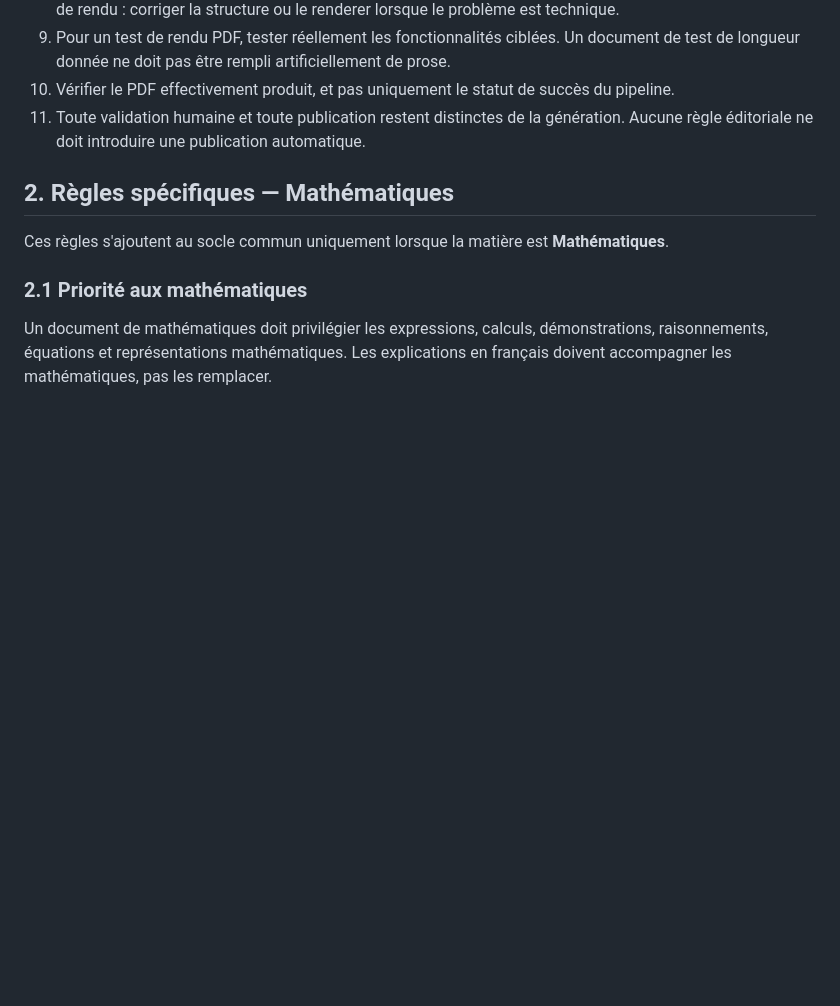
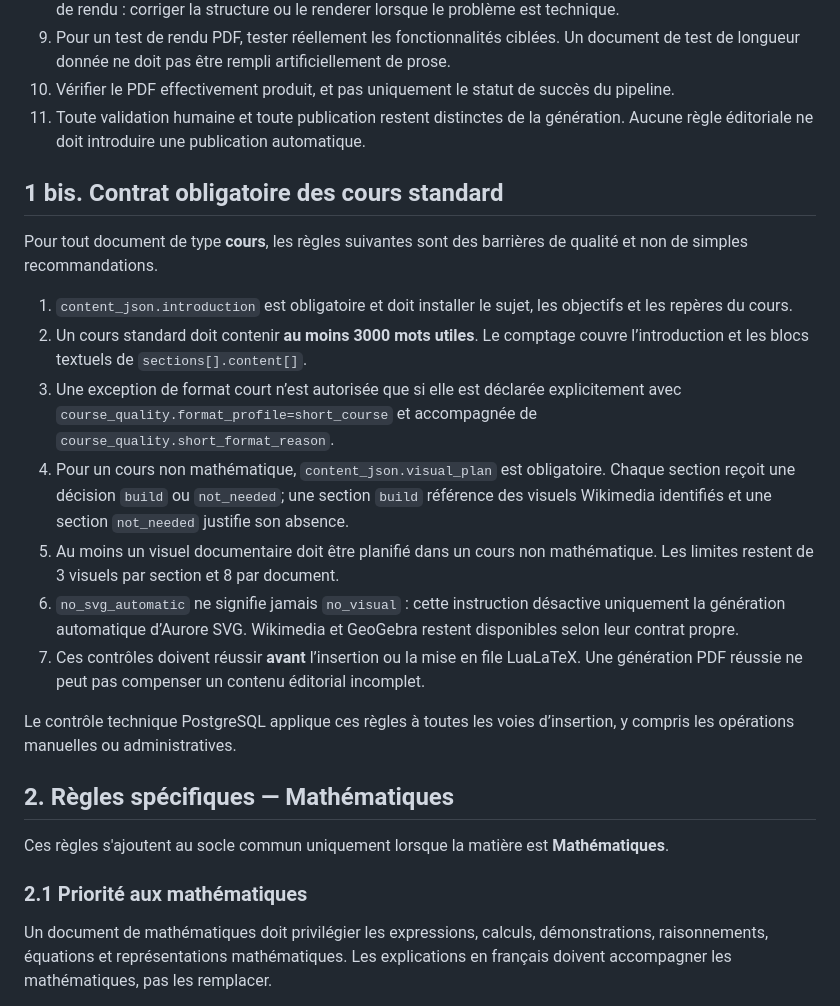
Before and after one commit to ouali-nat/Aurore-Archives, a Markdown page: AURORE_CONTENT_RULES.md, the part around the change. GitHub-like rendering; blank space fills up the shorter version.

Commit message:
Document hard course quality rules

```diff
--- a/AURORE_CONTENT_RULES.md
+++ b/AURORE_CONTENT_RULES.md
@@ -17,6 +17,21 @@
 9. Pour un test de rendu PDF, tester réellement les fonctionnalités ciblées. Un document de test de longueur donnée ne doit pas être rempli artificiellement de prose.
 10. Vérifier le PDF effectivement produit, et pas uniquement le statut de succès du pipeline.
 11. Toute validation humaine et toute publication restent distinctes de la génération. Aucune règle éditoriale ne doit introduire une publication automatique.
+
+
+## 1 bis. Contrat obligatoire des cours standard
+
+Pour tout document de type **cours**, les règles suivantes sont des barrières de qualité et non de simples recommandations.
+
+1. `content_json.introduction` est obligatoire et doit installer le sujet, les objectifs et les repères du cours.
+2. Un cours standard doit contenir **au moins 3000 mots utiles**. Le comptage couvre l’introduction et les blocs textuels de `sections[].content[]`.
+3. Une exception de format court n’est autorisée que si elle est déclarée explicitement avec `course_quality.format_profile=short_course` et accompagnée de `course_quality.short_format_reason`.
+4. Pour un cours non mathématique, `content_json.visual_plan` est obligatoire. Chaque section reçoit une décision `build` ou `not_needed`; une section `build` référence des visuels Wikimedia identifiés et une section `not_needed` justifie son absence.
+5. Au moins un visuel documentaire doit être planifié dans un cours non mathématique. Les limites restent de 3 visuels par section et 8 par document.
+6. `no_svg_automatic` ne signifie jamais `no_visual` : cette instruction désactive uniquement la génération automatique d’Aurore SVG. Wikimedia et GeoGebra restent disponibles selon leur contrat propre.
+7. Ces contrôles doivent réussir **avant** l’insertion ou la mise en file LuaLaTeX. Une génération PDF réussie ne peut pas compenser un contenu éditorial incomplet.
+
+Le contrôle technique PostgreSQL applique ces règles à toutes les voies d’insertion, y compris les opérations manuelles ou administratives.
 
 ## 2. Règles spécifiques — Mathématiques
 
```
